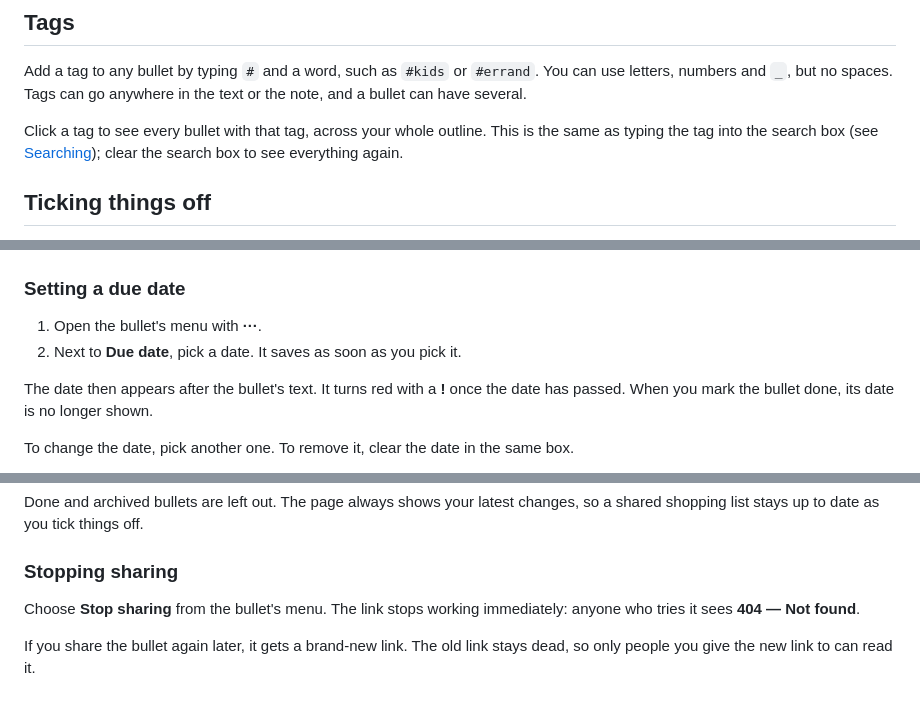
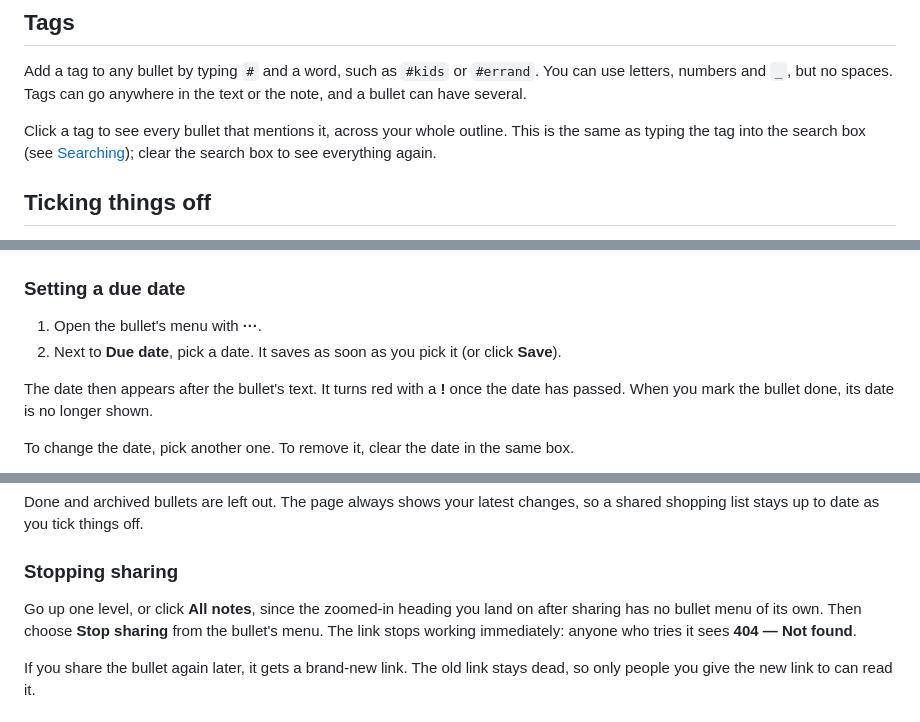
Before and after one commit to iliafrenkel/on-suite, a Markdown page: docs/user/notes.md, 3 parts joined by grey strips. Drawn GitHub-style.

Commit message:
docs: clarify due-date saving, unsharing, tags and import order in the Notes guide (#308)

```diff
--- a/docs/user/notes.md
+++ b/docs/user/notes.md
@@ -174,8 +174,8 @@ Add a tag to any bullet by typing `#` and a word, such as `#kids` or
 `#errand`. You can use letters, numbers and `_`, but no spaces. Tags can go
 anywhere in the text or the note, and a bullet can have several.
 
-Click a tag to see every bullet with that tag, across your whole outline.
-This is the same as typing the tag into the search box (see
+Click a tag to see every bullet that mentions it, across your whole
+outline. This is the same as typing the tag into the search box (see
 [Searching](#searching)); clear the search box to see everything again.
 
 ## Ticking things off
@@ -204,7 +204,8 @@ If every bullet on the page is done and hidden, you see a message such as
 ### Setting a due date
 
 1. Open the bullet's menu with **···**.
-2. Next to **Due date**, pick a date. It saves as soon as you pick it.
+2. Next to **Due date**, pick a date. It saves as soon as you pick it (or
+   click **Save**).
 
 The date then appears after the bullet's text. It turns red with a **!**
 once the date has passed. When you mark the bullet done, its date is no
@@ -358,7 +360,9 @@ changes, so a shared shopping list stays up to date as you tick things off.
 
 ### Stopping sharing
 
-Choose **Stop sharing** from the bullet's menu. The link stops working
+Go up one level, or click **All notes**, since the zoomed-in heading you
+land on after sharing has no bullet menu of its own. Then choose
+**Stop sharing** from the bullet's menu. The link stops working
 immediately: anyone who tries it sees **404 — Not found**.
 
 If you share the bullet again later, it gets a brand-new link. The old link
```
Also changed, not shown: other parts of docs/user/notes.md (+2 -1 lines).
